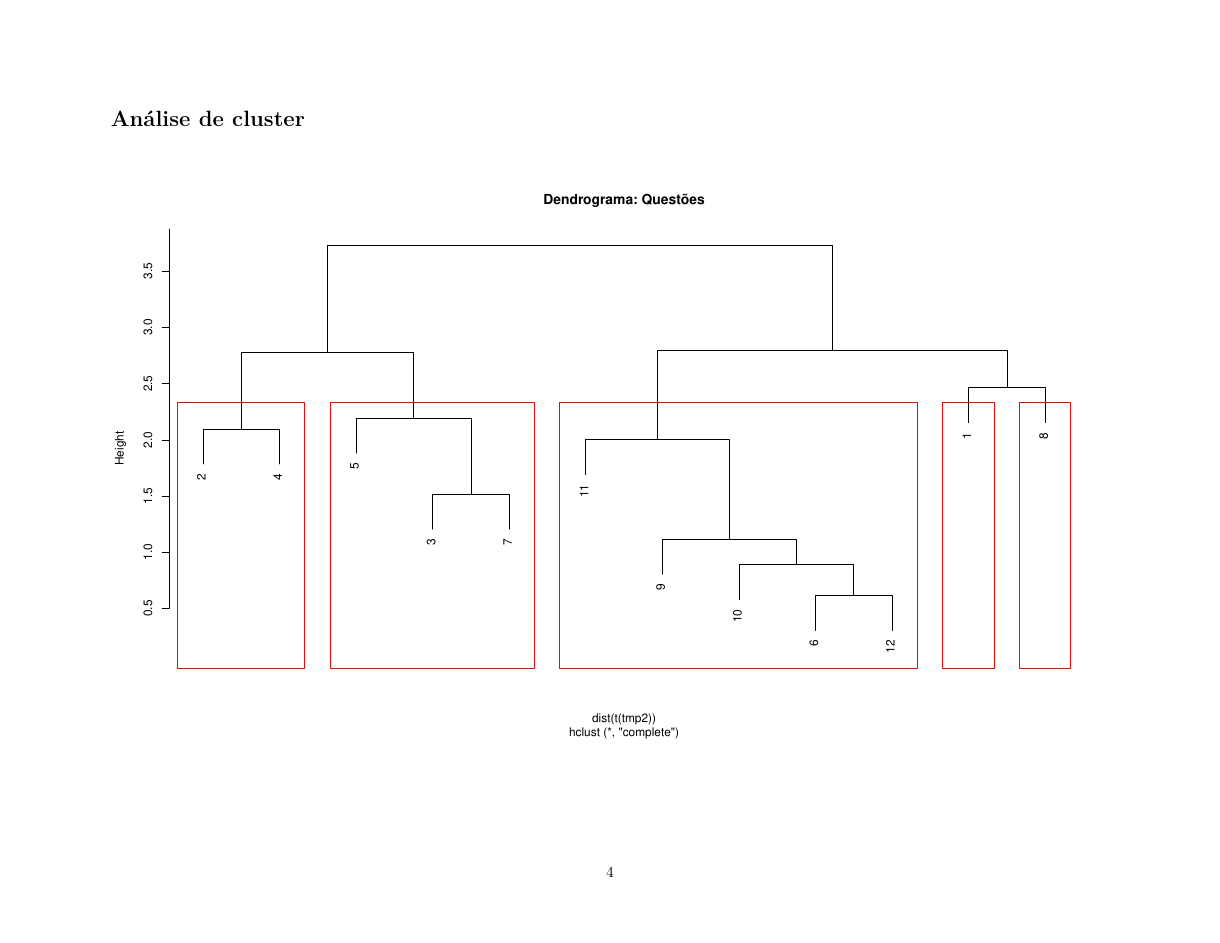
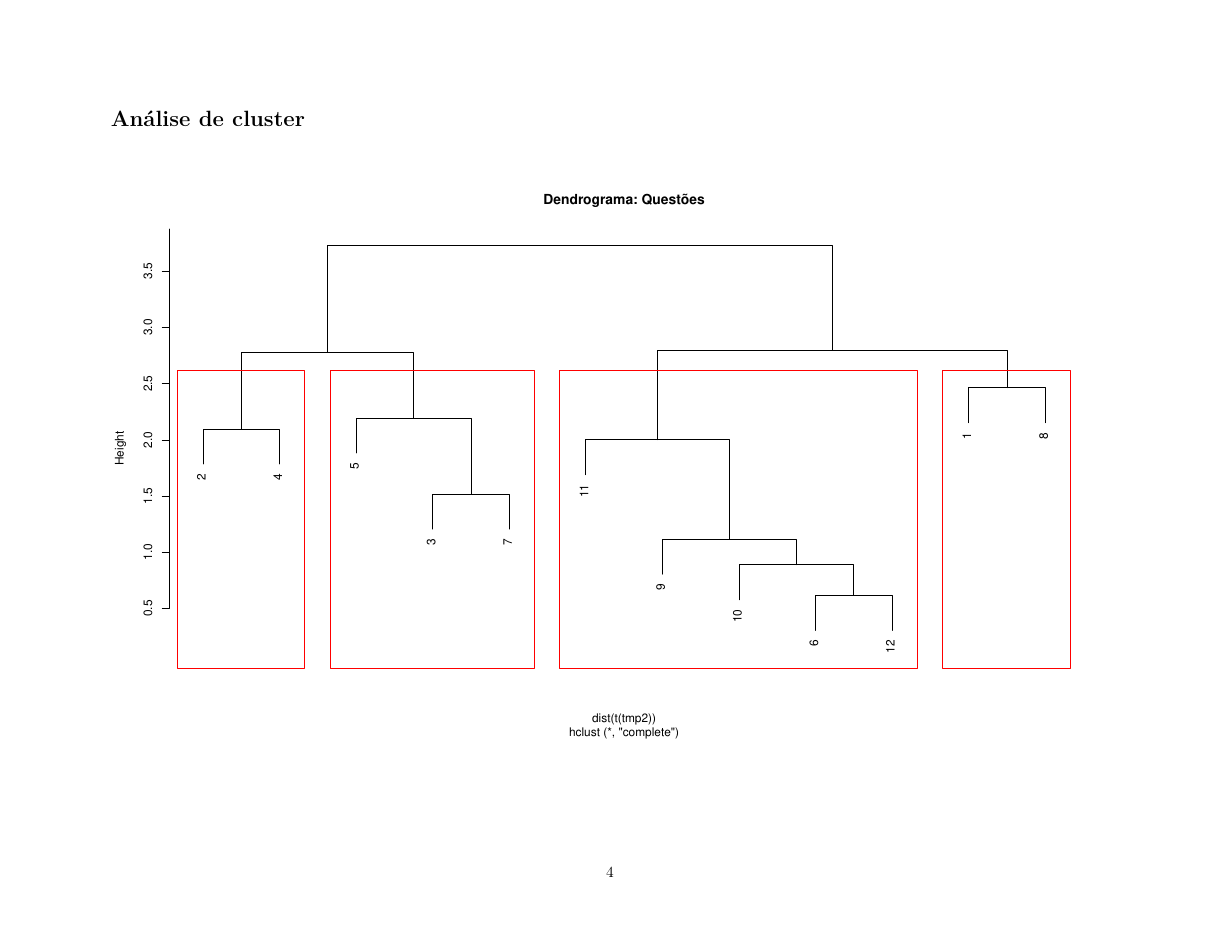
Before and after one commit to pcbrom/maria, an R Markdown document (analise_avaliacao.Rmd): page 4 of 5. The pictures show the output file analise_avaliacao.pdf that the author committed with the source.

Commit message:
Add files via upload

```diff
--- a/analise_avaliacao.Rmd
+++ b/analise_avaliacao.Rmd
@@ -124,7 +124,7 @@ hc <- tmp2 |>
   dist() |>
   hclust()
 plot(hc, main = 'Dendrograma: Questões')
-rect.hclust(hc, k = 5, border = "red")
+rect.hclust(hc, k = 4, border = "red")
 hc2 <- tmp2 |>
   dist() |>
   hclust()
```
Also changed, not shown: analise_avaliacao.pdf, analise_avaliacao_files/figure-latex/unnamed-chunk-2-1.pdf, analise_avaliacao_files/figure-latex/unnamed-chunk-3-1.pdf, analise_avaliacao_files/figure-latex/unnamed-chunk-3-2.pdf.
